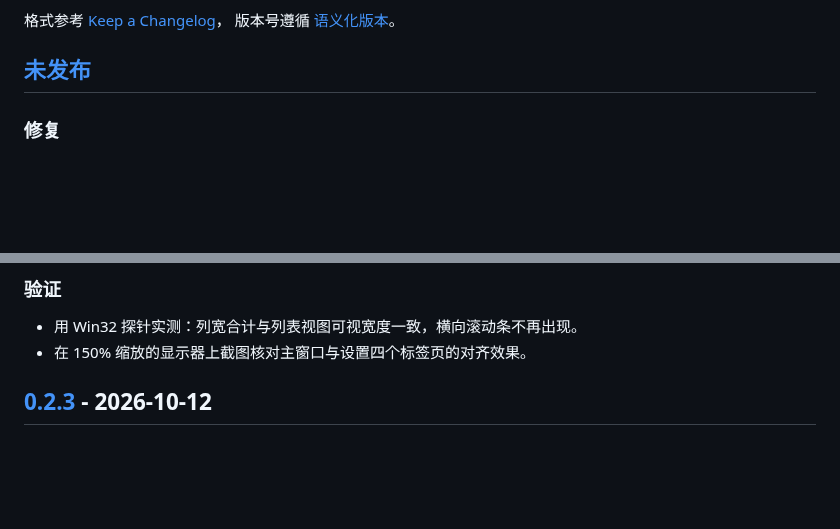
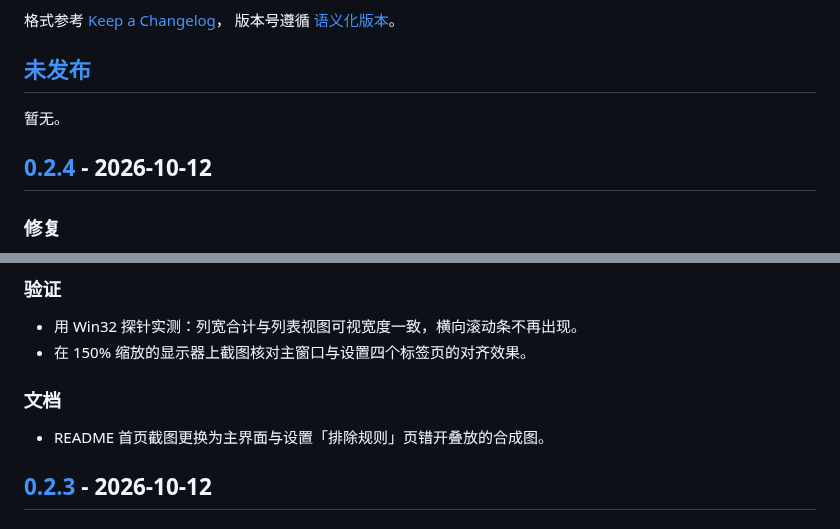
Before and after one commit to linfunss/codecounter, a Markdown page: CHANGELOG.md, 2 parts joined by grey strips. Drawn GitHub-style; blank space fills up the shorter version.

```diff
--- a/CHANGELOG.md
+++ b/CHANGELOG.md
@@ -6,6 +6,10 @@
 版本号遵循 [语义化版本](https://semver.org/lang/zh-CN/)。
 
 ## [未发布]
+
+暂无。
+
+## [0.2.4] - 2026-10-12
 
 ### 修复
 
@@ -24,6 +28,10 @@
 
 - 用 Win32 探针实测：列宽合计与列表视图可视宽度一致，横向滚动条不再出现。
 - 在 150% 缩放的显示器上截图核对主窗口与设置四个标签页的对齐效果。
+
+### 文档
+
+- README 首页截图更换为主界面与设置「排除规则」页错开叠放的合成图。
 
 ## [0.2.3] - 2026-10-12
 
```
Also changed, not shown: other parts of CHANGELOG.md (+2 -1 lines), README.md (+3 -1 lines), docs/images/screenshot.png.
